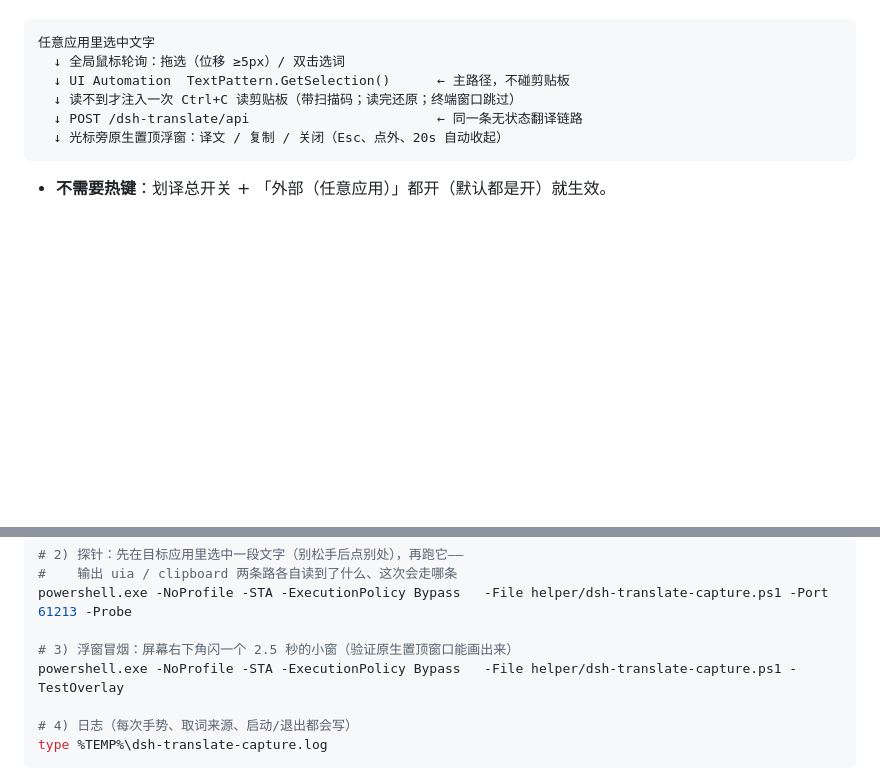
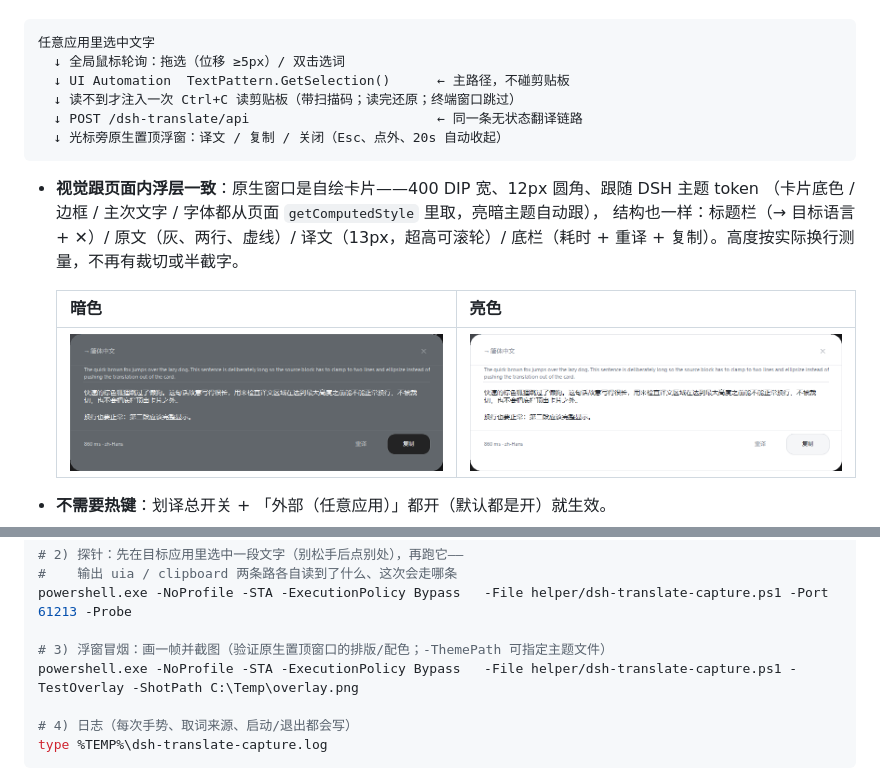
Before and after one commit to Azurwolf1024/dsh-translate, a Markdown page: README.md, 2 parts joined by grey strips. Drawn GitHub-style; pictures changed too: docs/overlay-dark.png (added), docs/overlay-light.png (added); blank space fills up the shorter version.

````diff
--- a/README.md
+++ b/README.md
@@ -27,6 +27,15 @@
   ↓ 光标旁原生置顶浮窗：译文 / 复制 / 关闭（Esc、点外、20s 自动收起）
 ```
 
+- **视觉跟页面内浮层一致**：原生窗口是自绘卡片——400 DIP 宽、12px 圆角、跟随 DSH 主题 token
+  （卡片底色 / 边框 / 主次文字 / 字体都从页面 `getComputedStyle` 里取，亮暗主题自动跟），
+  结构也一样：标题栏（→ 目标语言 + ✕）/ 原文（灰、两行、虚线）/ 译文（13px，超高可滚轮）/
+  底栏（耗时 + 重译 + 复制）。高度按实际换行测量，不再有裁切或半截字。
+
+  | 暗色 | 亮色 |
+  | --- | --- |
+  | ![暗色浮窗](docs/overlay-dark.png) | ![亮色浮窗](docs/overlay-light.png) |
+
 - **不需要热键**：划译总开关 + 「外部（任意应用）」都开（默认都是开）就生效。
 - **不重复弹窗**：伴生进程认出 DSH 桌面端窗口（进程 `DeepSeek Harness`）就跳过——那个窗口
   交给页面内浮层；`设置 → DSH 页面内也显示浮层`（默认开）控制页面内浮层本身。
@@ -49,8 +58,8 @@ powershell.exe -NoProfile -STA -ExecutionPolicy Bypass   -File helper/dsh-transl
 #    输出 uia / clipboard 两条路各自读到了什么、这次会走哪条
 powershell.exe -NoProfile -STA -ExecutionPolicy Bypass   -File helper/dsh-translate-capture.ps1 -Port 61213 -Probe
 
-# 3) 浮窗冒烟：屏幕右下角闪一个 2.5 秒的小窗（验证原生置顶窗口能画出来）
-powershell.exe -NoProfile -STA -ExecutionPolicy Bypass   -File helper/dsh-translate-capture.ps1 -TestOverlay
+# 3) 浮窗冒烟：画一帧并截图（验证原生置顶窗口的排版/配色；-ThemePath 可指定主题文件）
+powershell.exe -NoProfile -STA -ExecutionPolicy Bypass   -File helper/dsh-translate-capture.ps1 -TestOverlay -ShotPath C:\Temp\overlay.png
 
 # 4) 日志（每次手势、取词来源、启动/退出都会写）
 type %TEMP%\dsh-translate-capture.log
````
Also changed, not shown: 4 other files.
